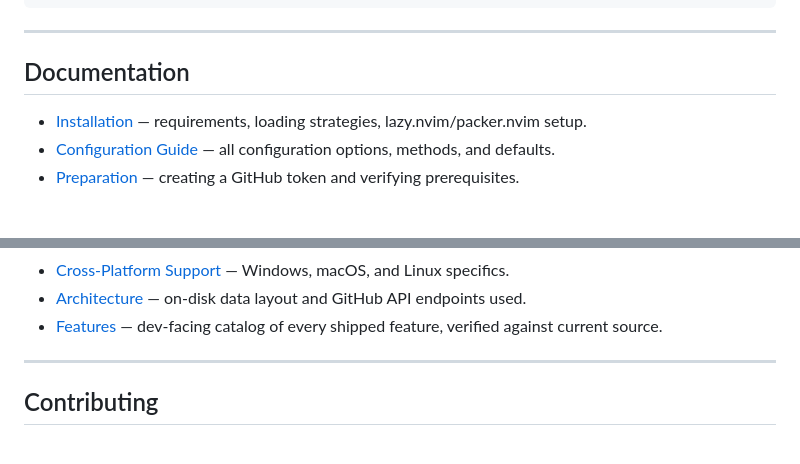
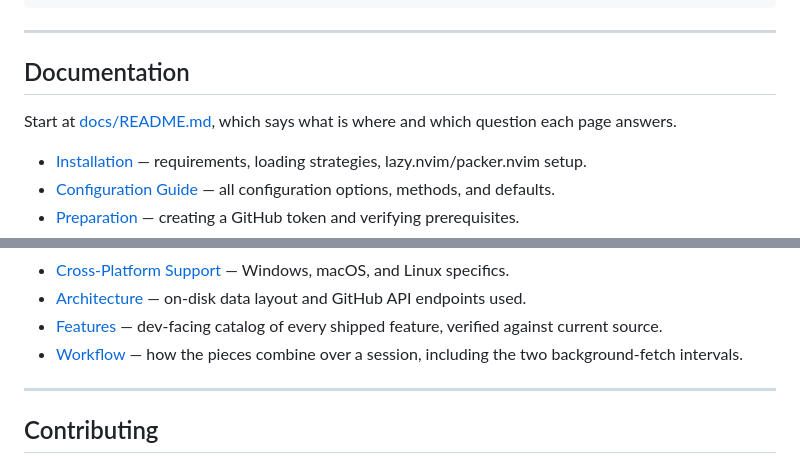
Before and after one commit to StefanBartl/github_stats.nvim, a Markdown page: README.md, 2 parts joined by grey strips. GitHub-like rendering; blank space fills up the shorter version.

```diff
--- a/README.md
+++ b/README.md
@@ -63,6 +63,9 @@ Then try it out:
 
 ## Documentation
 
+Start at [docs/README.md](docs/README.md), which says what is where and which
+question each page answers.
+
 - [Installation](docs/installation.md) — requirements, loading strategies, lazy.nvim/packer.nvim setup.
 - [Configuration Guide](docs/configurations/INTRO.md) — all configuration options, methods, and defaults.
 - [Preparation](docs/configurations/PREPARATION.md) — creating a GitHub token and verifying prerequisites.
@@ -75,6 +78,7 @@ Then try it out:
 - [Cross-Platform Support](docs/cross-platform.md) — Windows, macOS, and Linux specifics.
 - [Architecture](docs/architecture.md) — on-disk data layout and GitHub API endpoints used.
 - [Features](docs/FEATURES.md) — dev-facing catalog of every shipped feature, verified against current source.
+- [Workflow](docs/WORKFLOW.md) — how the pieces combine over a session, including the two background-fetch intervals.
 
 ---
 
```
Also changed, not shown: docs/README.md (added, +39 -0 lines), docs/devs/BUGS.md (deleted, +0 -15 lines).
